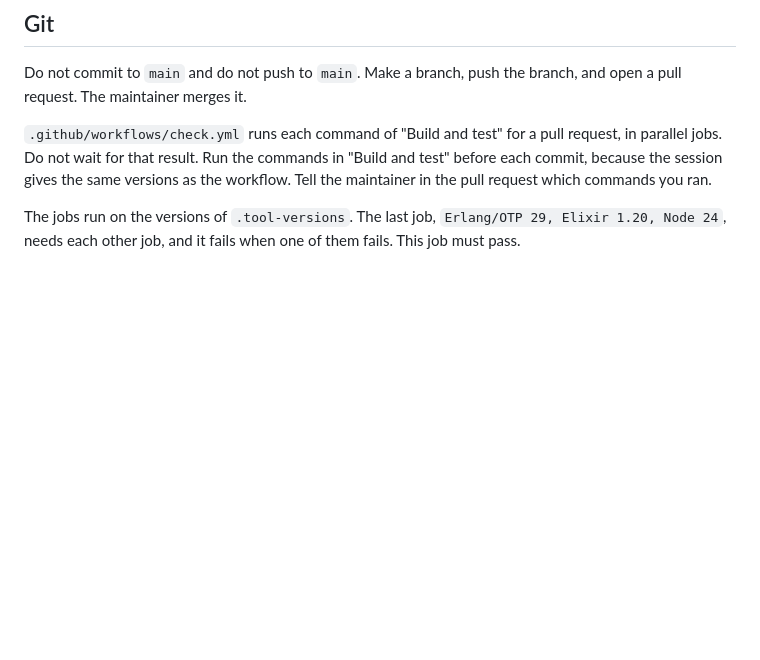
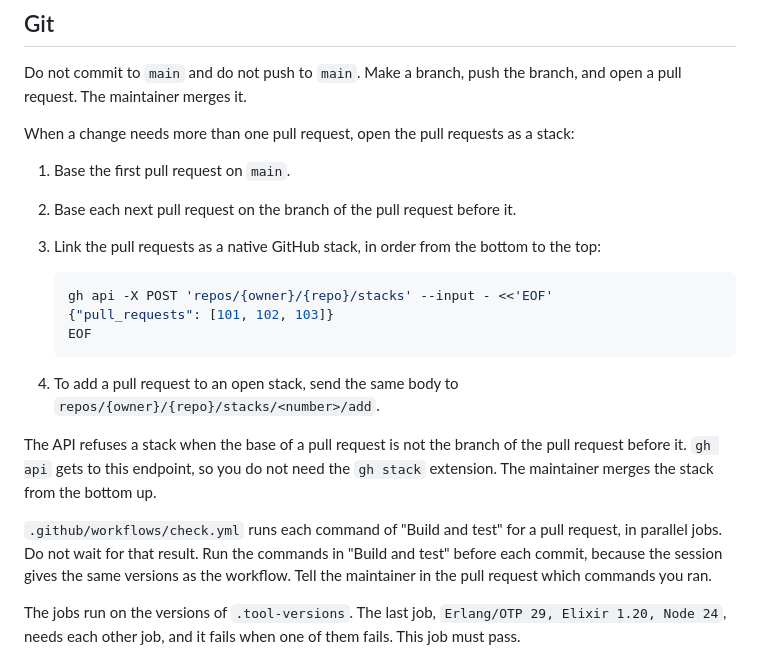
Before and after one commit to rellen/expresso, a Markdown page: CLAUDE.md, the part around the change. Rendered like a GitHub page; blank space fills up the shorter version.

Commit message:
docs(claude): link a stack of pull requests as a native GitHub stack
The stacks of pull requests in this project were chains of base
branches only, and the maintainer linked each chain as a native GitHub
stack by hand before the merge. CLAUDE.md now tells a session to link
the pull requests with the stacks endpoint of the REST API. `gh api`
gets to the endpoint, so a session needs no `gh stack` extension.

Co-Authored-By: Claude Opus 5.5 <noreply@anthropic.com>
Claude-Session: https://claude.ai/code/session_018vEgbKJfTcz781AnaTdJQg

````diff
--- a/CLAUDE.md
+++ b/CLAUDE.md
@@ -86,6 +86,25 @@ needs a change to the other three.
 
 Do not commit to `main` and do not push to `main`. Make a branch, push the branch, and
 open a pull request. The maintainer merges it.
+
+When a change needs more than one pull request, open the pull requests as a stack:
+
+1. Base the first pull request on `main`.
+2. Base each next pull request on the branch of the pull request before it.
+3. Link the pull requests as a native GitHub stack, in order from the bottom to the top:
+
+   ```sh
+   gh api -X POST 'repos/{owner}/{repo}/stacks' --input - <<'EOF'
+   {"pull_requests": [101, 102, 103]}
+   EOF
+   ```
+
+4. To add a pull request to an open stack, send the same body to
+   `repos/{owner}/{repo}/stacks/<number>/add`.
+
+The API refuses a stack when the base of a pull request is not the branch of the pull
+request before it. `gh api` gets to this endpoint, so you do not need the `gh stack`
+extension. The maintainer merges the stack from the bottom up.
 
 `.github/workflows/check.yml` runs each command of "Build and test" for a pull request, in
 parallel jobs. Do not wait for that result. Run the commands in "Build and test"
````
